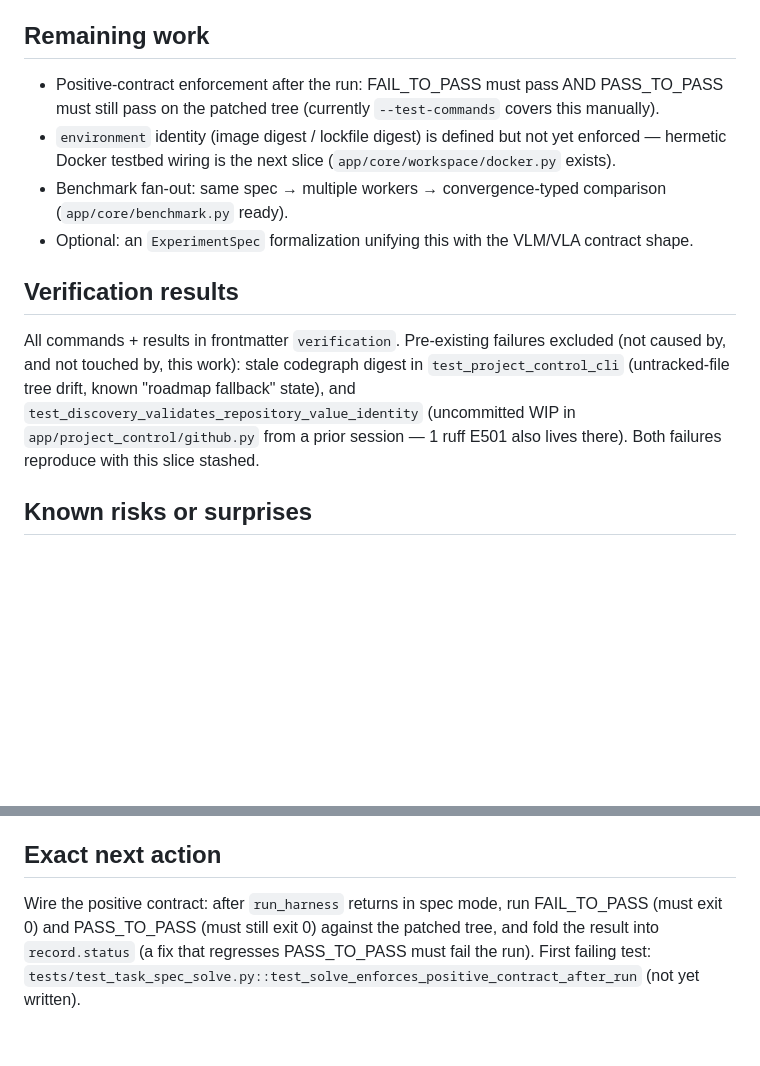
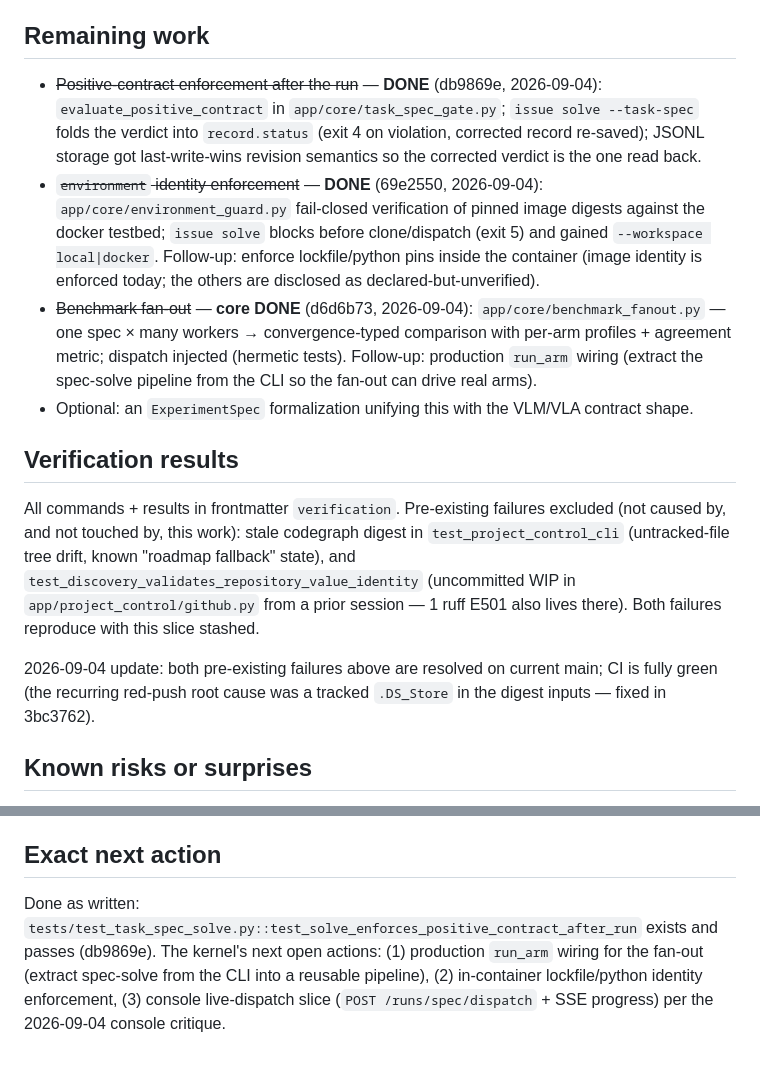
Before and after one commit to Ven-Z8/agentops-harness, a Markdown page: coordination/handoffs/2026-09-02-AO-D03-deepseek-harness.md, 2 parts joined by grey strips. Rendered like a GitHub page; blank space fills up the shorter version.

Commit message:
docs(handoff): AO-D03 slices settled — positive contract, env identity, fan-out done; next actions refreshed

```diff
--- a/coordination/handoffs/2026-09-02-AO-D03-deepseek-harness.md
+++ b/coordination/handoffs/2026-09-02-AO-D03-deepseek-harness.md
@@ -43,14 +43,16 @@ Phase 2 kernel entry (AO-D03 class): make the flagship issue path deterministic
 
 ## Remaining work
 
-- Positive-contract enforcement after the run: FAIL_TO_PASS must pass AND PASS_TO_PASS must still pass on the patched tree (currently `--test-commands` covers this manually).
-- `environment` identity (image digest / lockfile digest) is defined but not yet enforced — hermetic Docker testbed wiring is the next slice (`app/core/workspace/docker.py` exists).
-- Benchmark fan-out: same spec → multiple workers → convergence-typed comparison (`app/core/benchmark.py` ready).
+- ~~Positive-contract enforcement after the run~~ — **DONE** (db9869e, 2026-09-04): `evaluate_positive_contract` in `app/core/task_spec_gate.py`; `issue solve --task-spec` folds the verdict into `record.status` (exit 4 on violation, corrected record re-saved); JSONL storage got last-write-wins revision semantics so the corrected verdict is the one read back.
+- ~~`environment` identity enforcement~~ — **DONE** (69e2550, 2026-09-04): `app/core/environment_guard.py` fail-closed verification of pinned image digests against the docker testbed; `issue solve` blocks before clone/dispatch (exit 5) and gained `--workspace local|docker`. Follow-up: enforce lockfile/python pins inside the container (image identity is enforced today; the others are disclosed as declared-but-unverified).
+- ~~Benchmark fan-out~~ — **core DONE** (d6d6b73, 2026-09-04): `app/core/benchmark_fanout.py` — one spec × many workers → convergence-typed comparison with per-arm profiles + agreement metric; dispatch injected (hermetic tests). Follow-up: production `run_arm` wiring (extract the spec-solve pipeline from the CLI so the fan-out can drive real arms).
 - Optional: an `ExperimentSpec` formalization unifying this with the VLM/VLA contract shape.
 
 ## Verification results
 
 All commands + results in frontmatter `verification`. Pre-existing failures excluded (not caused by, and not touched by, this work): stale codegraph digest in `test_project_control_cli` (untracked-file tree drift, known "roadmap fallback" state), and `test_discovery_validates_repository_value_identity` (uncommitted WIP in `app/project_control/github.py` from a prior session — 1 ruff E501 also lives there). Both failures reproduce with this slice stashed.
+
+2026-09-04 update: both pre-existing failures above are resolved on current main; CI is fully green (the recurring red-push root cause was a tracked `.DS_Store` in the digest inputs — fixed in 3bc3762).
 
 ## Known risks or surprises
 
@@ -60,4 +62,4 @@ All commands + results in frontmatter `verification`. Pre-existing failures excl
 
 ## Exact next action
 
-Wire the positive contract: after `run_harness` returns in spec mode, run FAIL_TO_PASS (must exit 0) and PASS_TO_PASS (must still exit 0) against the patched tree, and fold the result into `record.status` (a fix that regresses PASS_TO_PASS must fail the run). First failing test: `tests/test_task_spec_solve.py::test_solve_enforces_positive_contract_after_run` (not yet written).
+Done as written: `tests/test_task_spec_solve.py::test_solve_enforces_positive_contract_after_run` exists and passes (db9869e). The kernel's next open actions: (1) production `run_arm` wiring for the fan-out (extract spec-solve from the CLI into a reusable pipeline), (2) in-container lockfile/python identity enforcement, (3) console live-dispatch slice (`POST /runs/spec/dispatch` + SSE progress) per the 2026-09-04 console critique.
```
